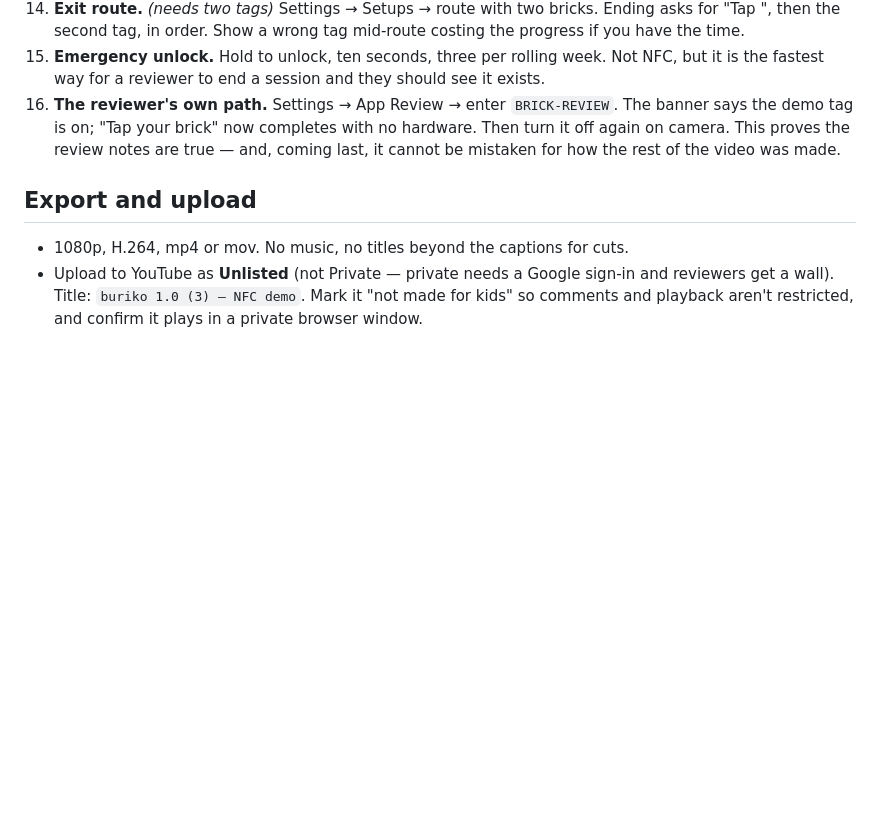
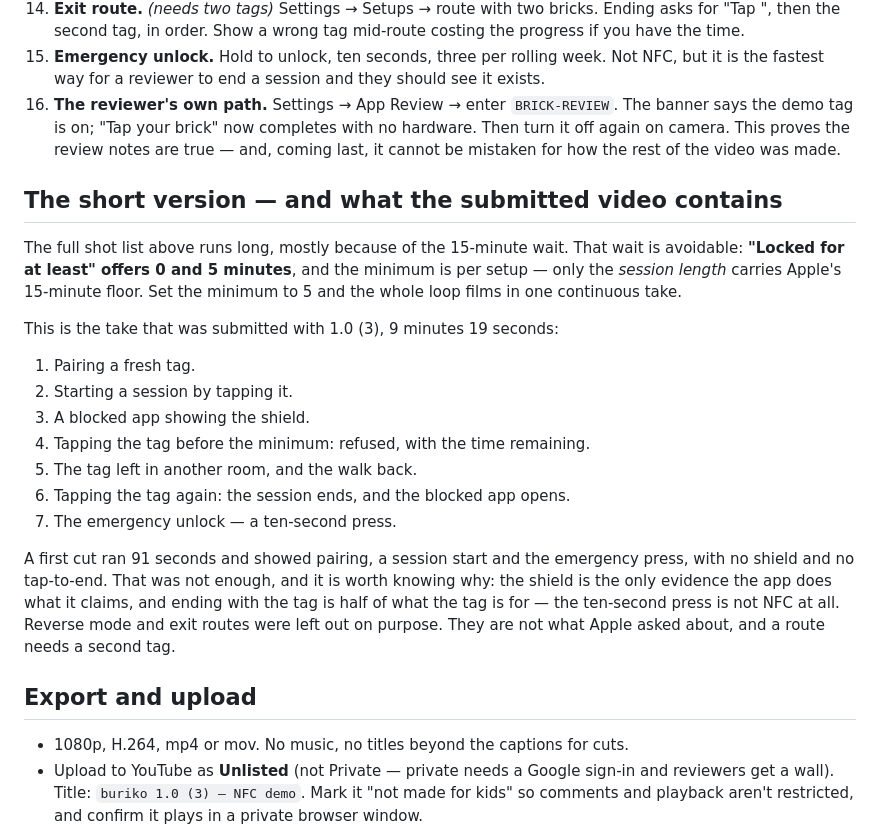
Before and after one commit to davide97g/brick, a Markdown page: store/DEMO-VIDEO.md, the part around the change. GitHub-like rendering; blank space fills up the shorter version.

```diff
--- a/store/DEMO-VIDEO.md
+++ b/store/DEMO-VIDEO.md
@@ -115,6 +115,29 @@ thing missing. The NFC antenna is at the **top of the back** of the phone; hold
     camera. This proves the review notes are true — and, coming last, it cannot be mistaken for
     how the rest of the video was made.
 
+## The short version — and what the submitted video contains
+
+The full shot list above runs long, mostly because of the 15-minute wait. That wait is avoidable:
+**"Locked for at least" offers 0 and 5 minutes**, and the minimum is per setup — only the *session
+length* carries Apple's 15-minute floor. Set the minimum to 5 and the whole loop films in one
+continuous take.
+
+This is the take that was submitted with 1.0 (3), 9 minutes 19 seconds:
+
+1. Pairing a fresh tag.
+2. Starting a session by tapping it.
+3. A blocked app showing the shield.
+4. Tapping the tag before the minimum: refused, with the time remaining.
+5. The tag left in another room, and the walk back.
+6. Tapping the tag again: the session ends, and the blocked app opens.
+7. The emergency unlock — a ten-second press.
+
+A first cut ran 91 seconds and showed pairing, a session start and the emergency press, with no
+shield and no tap-to-end. That was not enough, and it is worth knowing why: the shield is the only
+evidence the app does what it claims, and ending with the tag is half of what the tag is for — the
+ten-second press is not NFC at all. Reverse mode and exit routes were left out on purpose. They
+are not what Apple asked about, and a route needs a second tag.
+
 ## Export and upload
 
 - 1080p, H.264, mp4 or mov. No music, no titles beyond the captions for cuts.
```
Also changed, not shown: store/REVIEW-REPLY-2.1.md (+24 -32 lines), store/SUBMISSION.md (+11 -5 lines).
